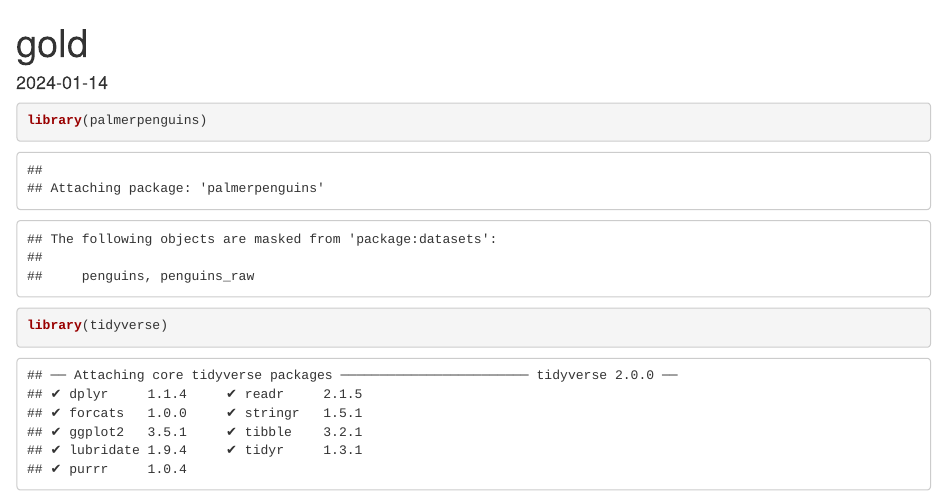
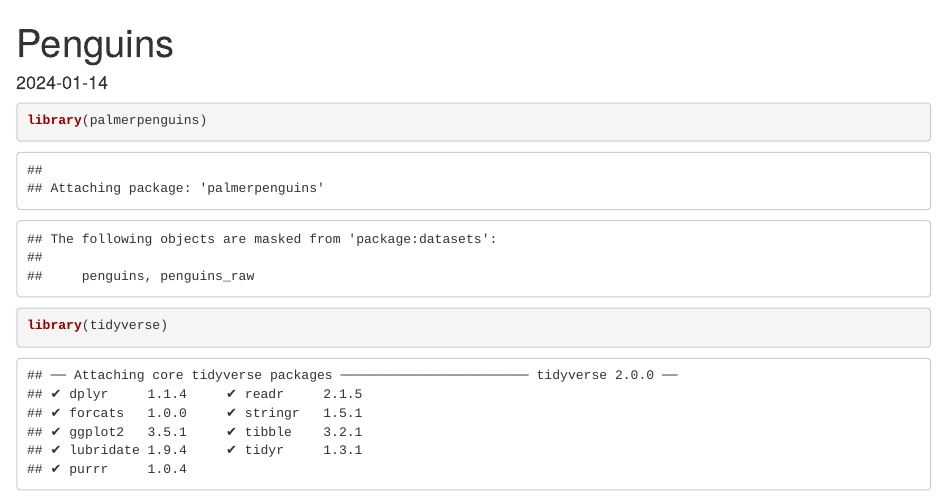
Before and after one commit to gokul78590/penguins, an R Markdown document (penguins.Rmd): the page in a window 1100 px wide, from its top. Rendered offline with R 4.5, knitr and Pandoc, with nearby package versions.

Commit message:
Update penguins.Rmd

```diff
--- a/penguins.Rmd
+++ b/penguins.Rmd
@@ -1,5 +1,5 @@
 ---
-title: "gold"
+title: "Penguins"
 output: html_document
 date: "2024-01-14"
 ---
```
